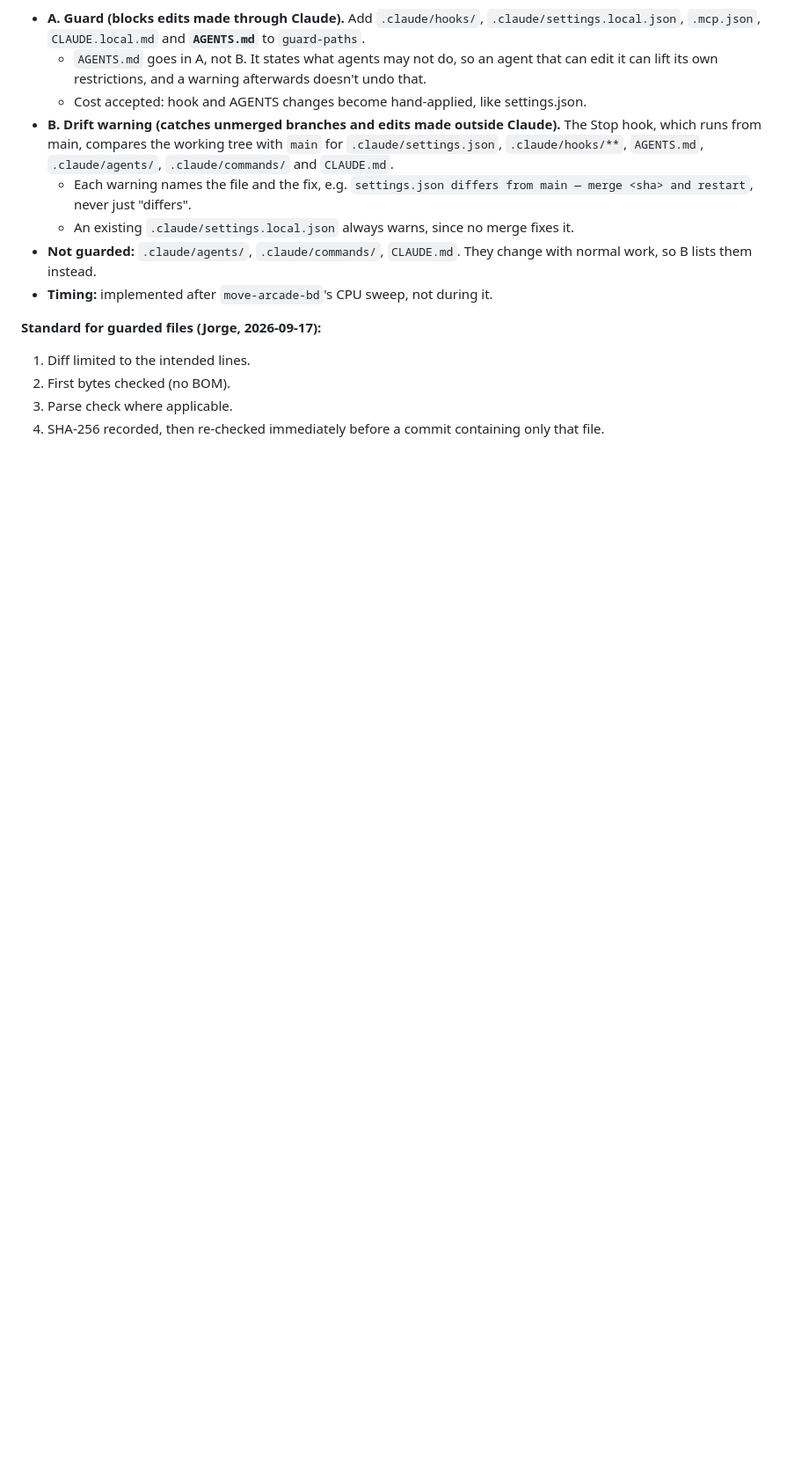
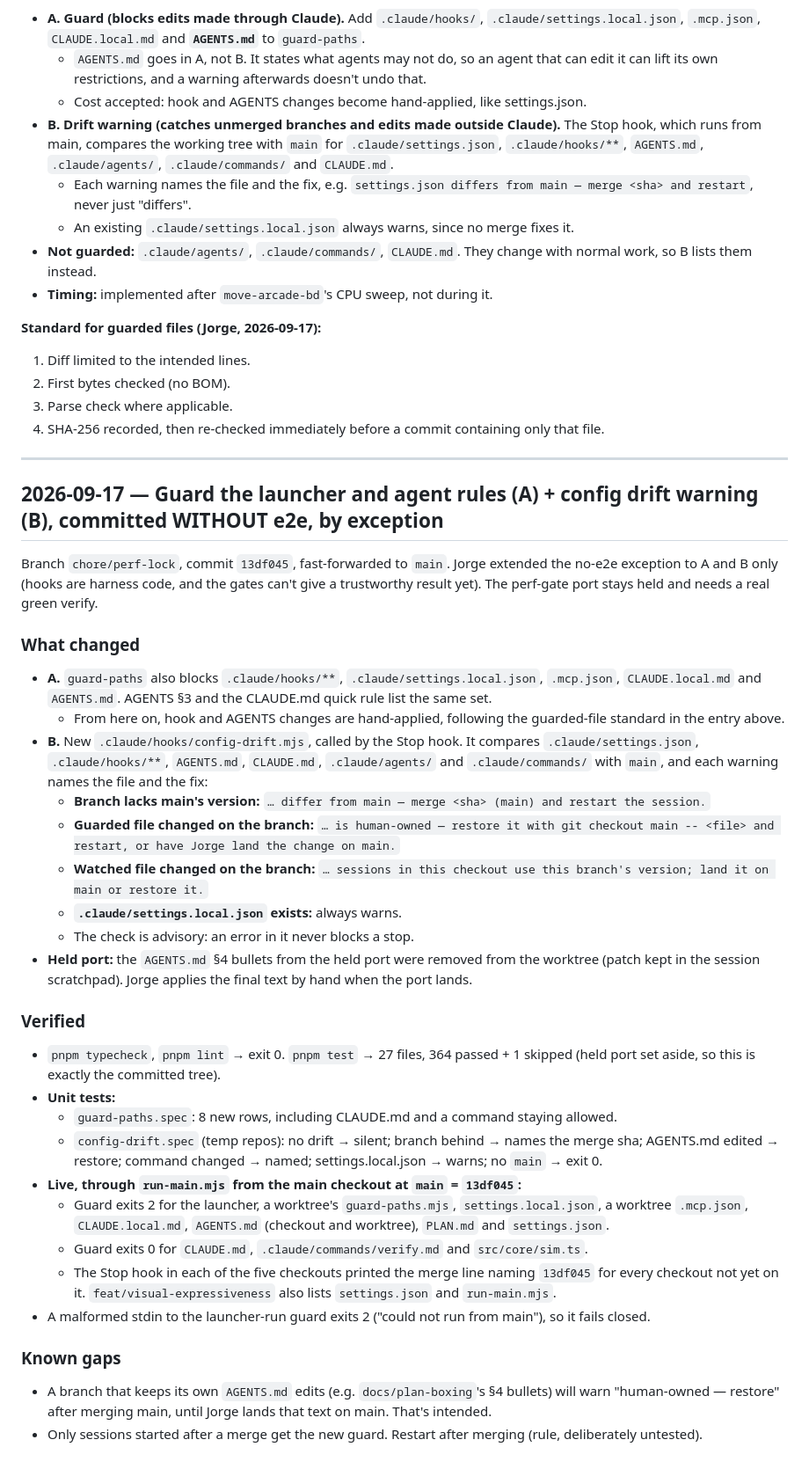
Before and after one commit to jorgetrad99/excercise-games, a Markdown page: docs/PROGRESS.md, the part around the change. Shown at 88% size. Rendered like a GitHub page; blank space fills up the shorter version.

Commit message:
docs(progress): log guard A + drift warning B (no-e2e exception)
Co-Authored-By: Claude Opus 5 <noreply@anthropic.com>

```diff
--- a/docs/PROGRESS.md
+++ b/docs/PROGRESS.md
@@ -1495,3 +1495,38 @@ The launcher being editable makes the whole guard optional. A session could set
 2. First bytes checked (no BOM).
 3. Parse check where applicable.
 4. SHA-256 recorded, then re-checked immediately before a commit containing only that file.
+
+---
+
+## 2026-09-17 — Guard the launcher and agent rules (A) + config drift warning (B), committed WITHOUT e2e, by exception
+
+Branch `chore/perf-lock`, commit `13df045`, fast-forwarded to `main`. Jorge extended the no-e2e exception to A and B only (hooks are harness code, and the gates can't give a trustworthy result yet). The perf-gate port stays held and needs a real green verify.
+
+### What changed
+
+- **A.** `guard-paths` also blocks `.claude/hooks/**`, `.claude/settings.local.json`, `.mcp.json`, `CLAUDE.local.md` and `AGENTS.md`. AGENTS §3 and the CLAUDE.md quick rule list the same set.
+  - From here on, hook and AGENTS changes are hand-applied, following the guarded-file standard in the entry above.
+- **B.** New `.claude/hooks/config-drift.mjs`, called by the Stop hook. It compares `.claude/settings.json`, `.claude/hooks/**`, `AGENTS.md`, `CLAUDE.md`, `.claude/agents/` and `.claude/commands/` with `main`, and each warning names the file and the fix:
+  - **Branch lacks main's version:** `… differ from main — merge <sha> (main) and restart the session.`
+  - **Guarded file changed on the branch:** `… is human-owned — restore it with git checkout main -- <file> and restart, or have Jorge land the change on main.`
+  - **Watched file changed on the branch:** `… sessions in this checkout use this branch's version; land it on main or restore it.`
+  - **`.claude/settings.local.json` exists:** always warns.
+  - The check is advisory: an error in it never blocks a stop.
+- **Held port:** the `AGENTS.md` §4 bullets from the held port were removed from the worktree (patch kept in the session scratchpad). Jorge applies the final text by hand when the port lands.
+
+### Verified
+
+- `pnpm typecheck`, `pnpm lint` → exit 0. `pnpm test` → 27 files, 364 passed + 1 skipped (held port set aside, so this is exactly the committed tree).
+- **Unit tests:**
+  - `guard-paths.spec`: 8 new rows, including CLAUDE.md and a command staying allowed.
+  - `config-drift.spec` (temp repos): no drift → silent; branch behind → names the merge sha; AGENTS.md edited → restore; command changed → named; settings.local.json → warns; no `main` → exit 0.
+- **Live, through `run-main.mjs` from the main checkout at `main` = `13df045`:**
+  - Guard exits 2 for the launcher, a worktree's `guard-paths.mjs`, `settings.local.json`, a worktree `.mcp.json`, `CLAUDE.local.md`, `AGENTS.md` (checkout and worktree), `PLAN.md` and `settings.json`.
+  - Guard exits 0 for `CLAUDE.md`, `.claude/commands/verify.md` and `src/core/sim.ts`.
+  - The Stop hook in each of the five checkouts printed the merge line naming `13df045` for every checkout not yet on it. `feat/visual-expressiveness` also lists `settings.json` and `run-main.mjs`.
+- A malformed stdin to the launcher-run guard exits 2 ("could not run from main"), so it fails closed.
+
+### Known gaps
+
+- A branch that keeps its own `AGENTS.md` edits (e.g. `docs/plan-boxing`'s §4 bullets) will warn "human-owned — restore" after merging main, until Jorge lands that text on main. That's intended.
+- Only sessions started after a merge get the new guard. Restart after merging (rule, deliberately untested).
```
